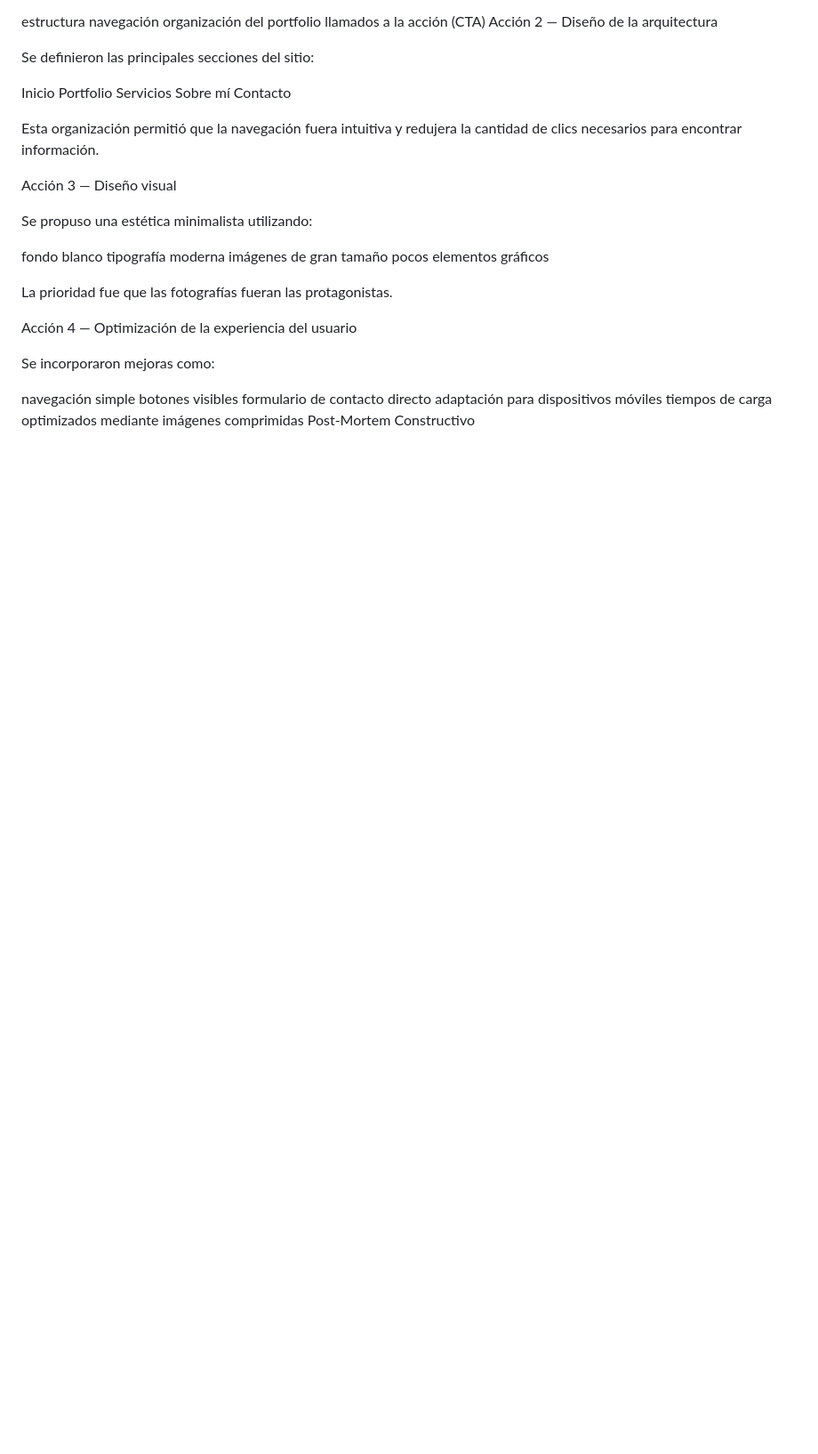
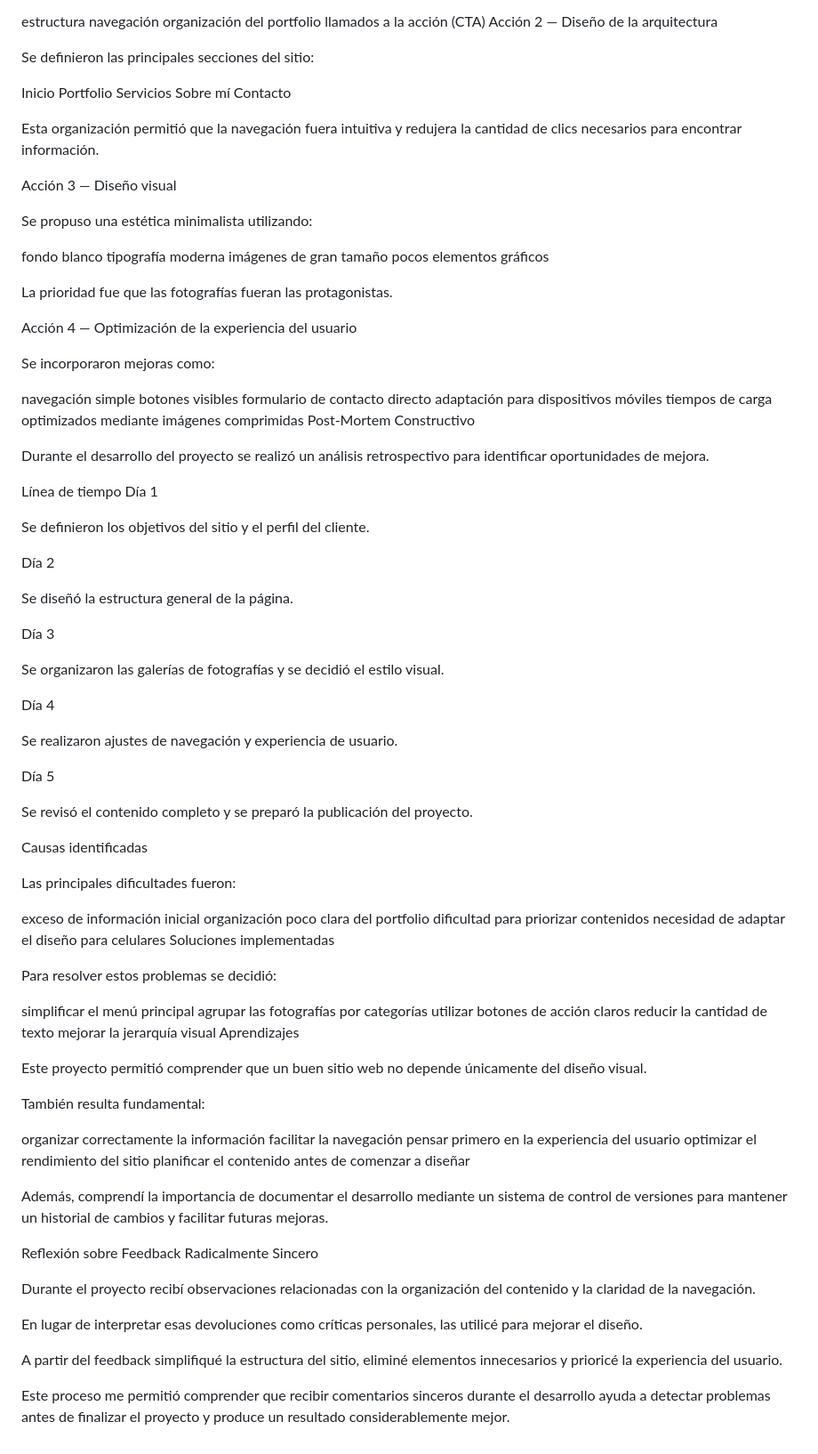
Before and after one commit to tomascanone2/blog-tecnico, a Markdown page: README.md, the part around the change. Shown at 89% size. GitHub-like rendering; blank space fills up the shorter version.

Commit message:
aprendizaje y reflexion

```diff
--- a/README.md
+++ b/README.md
@@ -103,3 +103,67 @@ formulario de contacto directo
 adaptación para dispositivos móviles
 tiempos de carga optimizados mediante imágenes comprimidas
 Post-Mortem Constructivo
+
+Durante el desarrollo del proyecto se realizó un análisis retrospectivo para identificar oportunidades de mejora.
+
+Línea de tiempo
+Día 1
+
+Se definieron los objetivos del sitio y el perfil del cliente.
+
+Día 2
+
+Se diseñó la estructura general de la página.
+
+Día 3
+
+Se organizaron las galerías de fotografías y se decidió el estilo visual.
+
+Día 4
+
+Se realizaron ajustes de navegación y experiencia de usuario.
+
+Día 5
+
+Se revisó el contenido completo y se preparó la publicación del proyecto.
+
+Causas identificadas
+
+Las principales dificultades fueron:
+
+exceso de información inicial
+organización poco clara del portfolio
+dificultad para priorizar contenidos
+necesidad de adaptar el diseño para celulares
+Soluciones implementadas
+
+Para resolver estos problemas se decidió:
+
+simplificar el menú principal
+agrupar las fotografías por categorías
+utilizar botones de acción claros
+reducir la cantidad de texto
+mejorar la jerarquía visual
+Aprendizajes
+
+Este proyecto permitió comprender que un buen sitio web no depende únicamente del diseño visual.
+
+También resulta fundamental:
+
+organizar correctamente la información
+facilitar la navegación
+pensar primero en la experiencia del usuario
+optimizar el rendimiento del sitio
+planificar el contenido antes de comenzar a diseñar
+
+Además, comprendí la importancia de documentar el desarrollo mediante un sistema de control de versiones para mantener un historial de cambios y facilitar futuras mejoras.
+
+Reflexión sobre Feedback Radicalmente Sincero
+
+Durante el proyecto recibí observaciones relacionadas con la organización del contenido y la claridad de la navegación.
+
+En lugar de interpretar esas devoluciones como críticas personales, las utilicé para mejorar el diseño.
+
+A partir del feedback simplifiqué la estructura del sitio, eliminé elementos innecesarios y prioricé la experiencia del usuario.
+
+Este proceso me permitió comprender que recibir comentarios sinceros durante el desarrollo ayuda a detectar problemas antes de finalizar el proyecto y produce un resultado considerablemente mejor.
```
